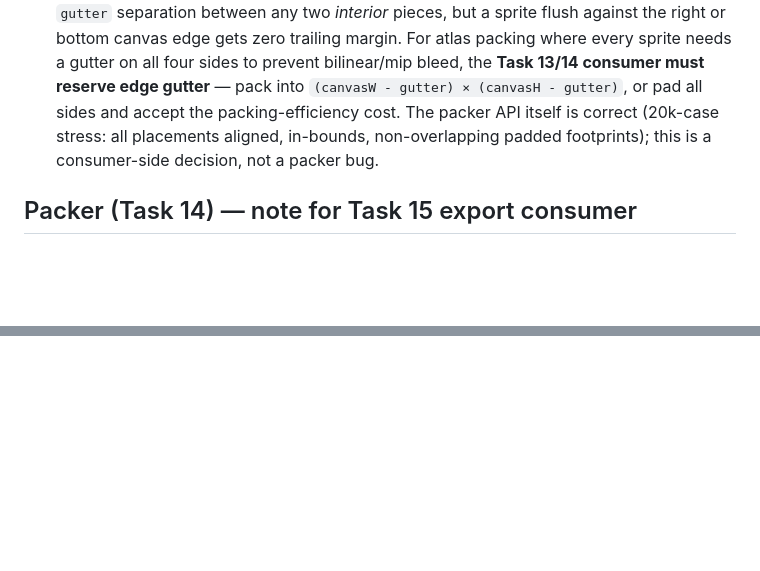
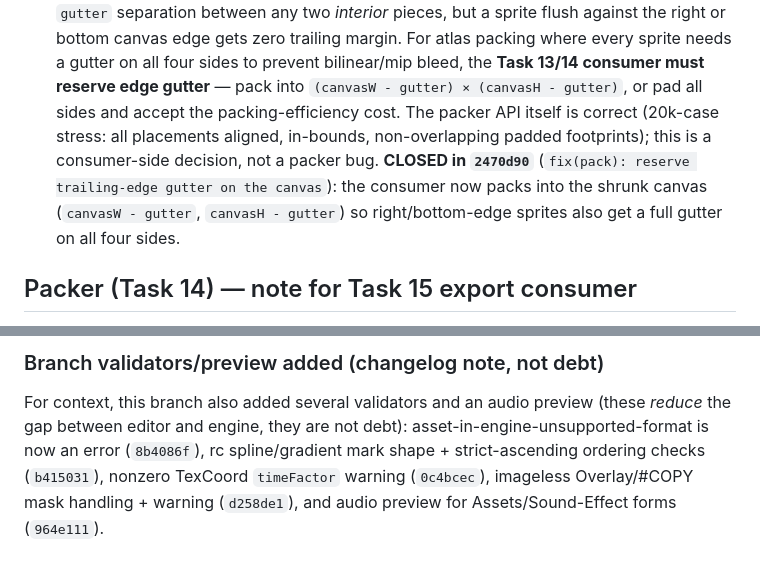
Before and after one commit to SpehleonLP/lf_ThemesEditor, a Markdown page: TECHNICAL-DEBT.md, 2 parts joined by grey strips. Drawn GitHub-style; blank space fills up the shorter version.

```diff
--- a/TECHNICAL-DEBT.md
+++ b/TECHNICAL-DEBT.md
@@ -70,6 +70,9 @@ preview consumer makes the cost real:
   `(canvasW - gutter) × (canvasH - gutter)`, or pad all sides and accept the packing-efficiency cost.
   The packer API itself is correct (20k-case stress: all placements aligned, in-bounds, non-overlapping
   padded footprints); this is a consumer-side decision, not a packer bug.
+  **CLOSED in `2470d90`** (`fix(pack): reserve trailing-edge gutter on the canvas`): the consumer now
+  packs into the shrunk canvas (`canvasW - gutter`, `canvasH - gutter`) so right/bottom-edge sprites
+  also get a full gutter on all four sides.
 
 ## Packer (Task 14) — note for Task 15 export consumer
 
@@ -122,0 +173,7 @@ Decide explicitly per item: wire it, or accept the gap.
+### Branch validators/preview added (changelog note, not debt)
+
+For context, this branch also added several validators and an audio preview (these *reduce* the gap
+between editor and engine, they are not debt): asset-in-engine-unsupported-format is now an error
+(`8b4086f`), rc spline/gradient mark shape + strict-ascending ordering checks (`b415031`), nonzero
+TexCoord `timeFactor` warning (`0c4bcec`), imageless Overlay/#COPY mask handling + warning
+(`d258de1`), and audio preview for Assets/Sound-Effect forms (`964e111`).
```
Also changed, not shown: other parts of TECHNICAL-DEBT.md (+47 -0 lines).
